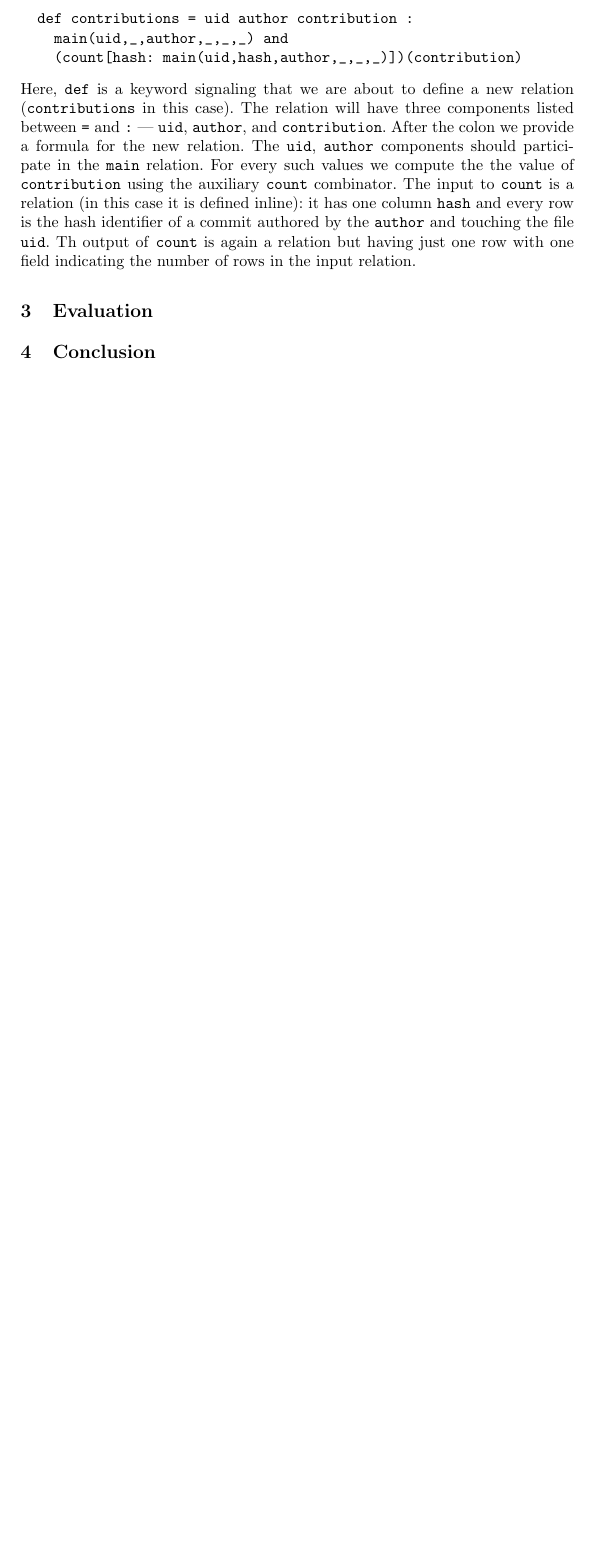
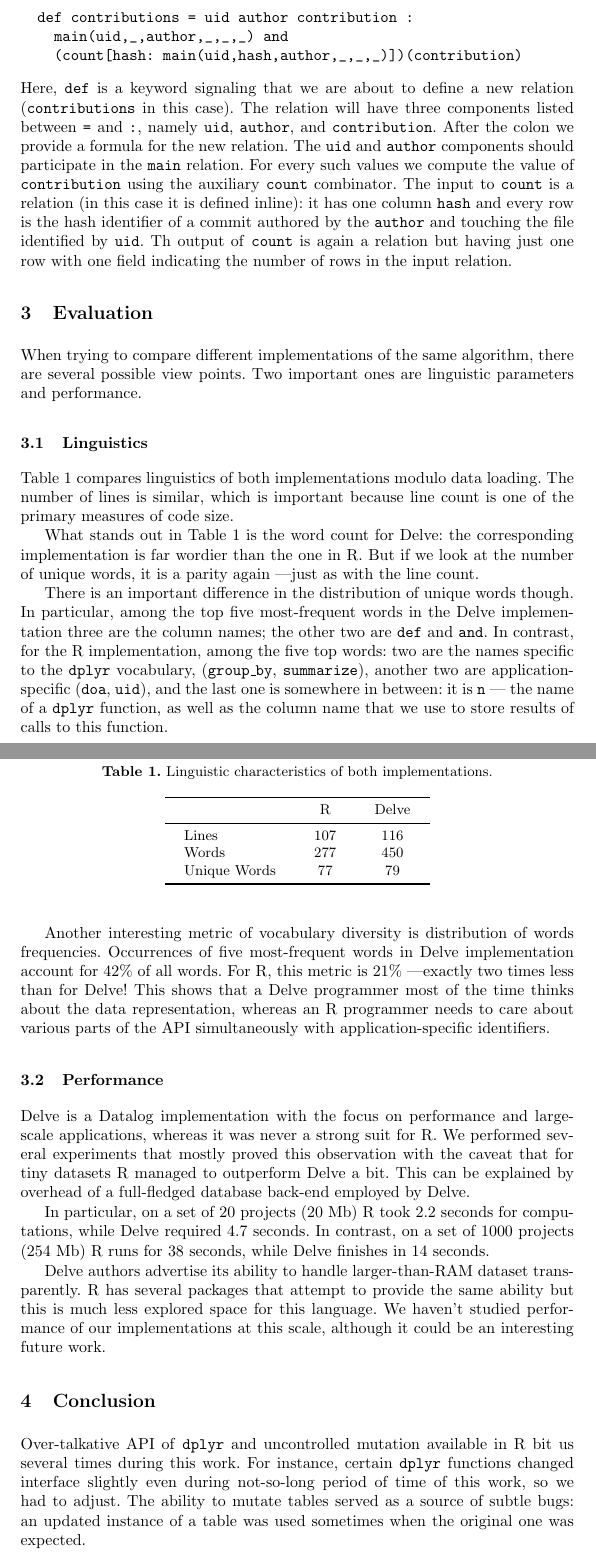
Before and after one commit to ulysses4ever/delve-paper, a LaTeX thesis (main.tex, which reads text.tex): part of page 4 of 4 before the commit and two parts of pages 4 and 5 of 6 after it, the two joined at a grey line, cut so that both start at the same text, the shorter picture padded with empty space. Compiled offline with pdfLaTeX.

Commit message:
as submitted

```diff
--- a/main.tex
+++ b/main.tex
@@ -12,6 +12,8 @@
 % to display URLs in blue roman font according to Springer's eBook style:
 %\renewcommand\UrlFont{\color{blue}\rmfamily}
 
+\usepackage{booktabs}
+
 \usepackage{amsmath}
 \DeclareMathOperator{\DOA}{DOA}
 \DeclareMathOperator{\FA}{FA}
--- a/text.tex
+++ b/text.tex
@@ -146,16 +151,91 @@ is expressed as follows in Delve:
 \end{verbatim}
 Here, \m{def} is a keyword signaling that we are about to define a new relation
 (\m{contributions} in this case). The relation will have three components
-listed between \m{=} and \m{:}~--- \m{uid}, \m{author}, and \m{contribution}.
-After the colon we provide a formula for the new relation. The \m{uid},
+listed between \m{=} and \m{:}, namely \m{uid}, \m{author}, and \m{contribution}.
+After the colon we provide a formula for the new relation. The \m{uid} and
 \m{author} components should participate in the \m{main} relation. For every
-such values we compute the the value of \m{contribution} using the auxiliary
+such values we compute the value of \m{contribution} using the auxiliary
 \m{count} combinator. The input to \m{count} is a relation (in this case it is
 defined inline): it has one column \m{hash} and every row is the hash
 identifier of a commit authored by the \m{author} and touching the file
-\m{uid}. Th output of \m{count} is again a relation but having just one row
+identified by \m{uid}. Th output of \m{count} is again a relation but having just one row
 with one field indicating the number of rows in the input relation.
 
 \section{Evaluation}
 
+When trying to compare different implementations of the same algorithm, there
+are several possible view points. Two important ones are linguistic parameters
+and performance.
+
+\subsection{Linguistics}
+
+Table~\ref{tab1-lingua} compares linguistics of both implementations modulo data
+loading. The number of lines is similar, which is important because line count
+is one of the primary measures of code size.
+
+What stands out in Table~\ref{tab1-lingua} is the word count for Delve: the
+corresponding implementation is far wordier than the one in R. But if we look
+at the number of unique words, it is a parity again~---just as with the line count.
+
+There is an important difference in the distribution of unique words though.
+In particular, among the top five most-frequent words in the Delve
+implementation three are the column names; the other two are \m{def} and \m{and}.
+In contrast, for the R implementation, among the five top words: two are the
+names specific to the \dplyr vocabulary, (\m{group\_by}, \m{summarize}), another two
+are application-specific (\m{doa}, \m{uid}), and the last one is somewhere in
+between: it is \m{n}~--- the name of a \dplyr function, as well as the column name
+that we use to store results of calls to this function.
+
+\begin{table}
+\setlength{\tabcolsep}{12pt}
+\caption{Linguistic characteristics of both implementations.}\label{tab1-lingua}
+\centering
+\begin{tabular}{lcc}
+\toprule
+              &  R      & Delve \\
+\midrule
+Lines         & 107     & 116\\
+Words         & 277     & 450\\
+Unique Words  &  77     & 79 \\
+\bottomrule
+\end{tabular}
+\end{table}
+
+% TODO: add table for top 5 unique words
+Another interesting metric of vocabulary diversity is distribution of
+words frequencies.
+Occurrences of five most-frequent words in Delve implementation account
+for 42\% of all words.
+For R, this metric is 21\%~---exactly two times less than for Delve! This
+shows that a Delve programmer most of the time thinks about the data representation,
+whereas an R programmer needs to care about various parts of the API simultaneously
+with application-specific identifiers.
+
+\subsection{Performance}
+
+Delve is a Datalog implementation with the focus on performance and large-scale
+applications, whereas it was never a strong suit for R. We performed several
+experiments that mostly proved this observation with the caveat that for tiny
+datasets R managed to outperform Delve a bit. This can be explained by
+overhead of a full-fledged database back-end employed by Delve.
+
+In particular, on a set of 20 projects (20 Mb) R took 2.2 seconds for computations,
+while Delve required 4.7 seconds. In contrast, on a set of 1000 projects (254 Mb)
+R runs for 38 seconds, while Delve finishes in 14 seconds.
+
+Delve authors advertise its ability to handle larger-than-RAM dataset
+transparently. R has several packages that attempt to provide the same ability
+but this is much less explored space for this language. We haven't studied
+performance of our implementations at this scale, although it could be an
+interesting future work.
+
 \section{Conclusion}
+
+Over-talkative API of \dplyr and uncontrolled mutation available in R bit us
+several times during this work. For instance, certain \dplyr functions changed
+interface slightly even during not-so-long period of time of this work, so we
+had to adjust. The ability to mutate tables served as a source of subtle bugs:
+an updated instance of a table was used sometimes when the original one was expected.
+
+In comparison, working with Delve, although requiring a good
+amount of typing, is free from these issue and much easier to read after some
```
Also changed, not shown: main.tex (45 more changed lines), text.tex (65 more changed lines).
